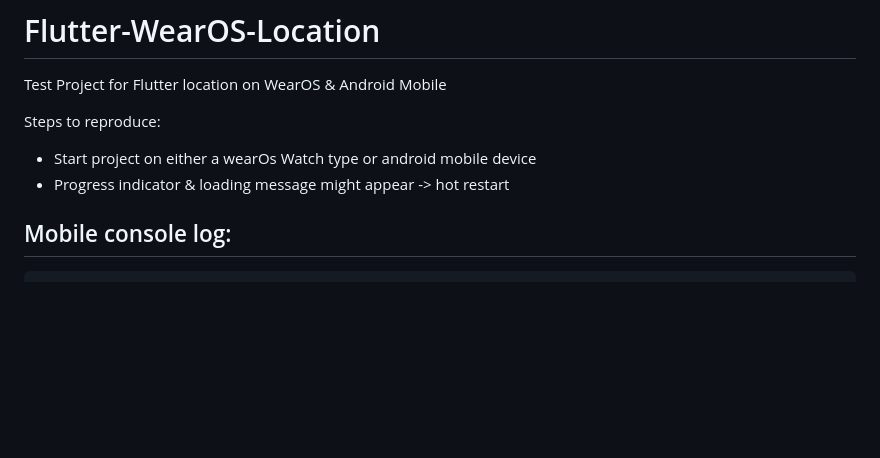
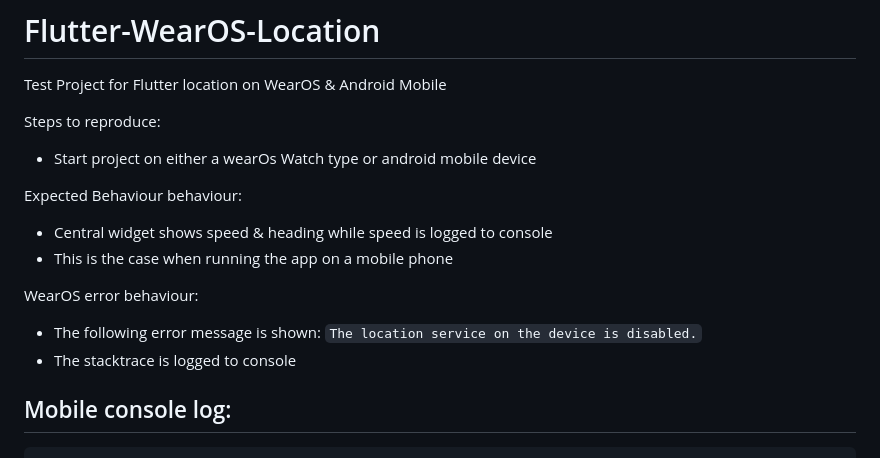
Before and after one commit to masus04/Flutter-WearOS-Location, a Markdown page: README.md, the part around the change. Drawn GitHub-style; blank space fills up the shorter version.

```diff
--- a/README.md
+++ b/README.md
@@ -5,7 +5,14 @@ Test Project for Flutter location on WearOS & Android Mobile
 Steps to reproduce:
 
 * Start project on either a wearOs Watch type or android mobile device
-* Progress indicator & loading message might appear -> hot restart
+
+Expected Behaviour behaviour:
+* Central widget shows speed & heading while speed is logged to console
+* This is the case when running the app on a mobile phone
+
+WearOS error behaviour:
+* The following error message is shown: `The location service on the device is disabled.`
+* The stacktrace is logged to console
 
 ## Mobile console log:
 
```
